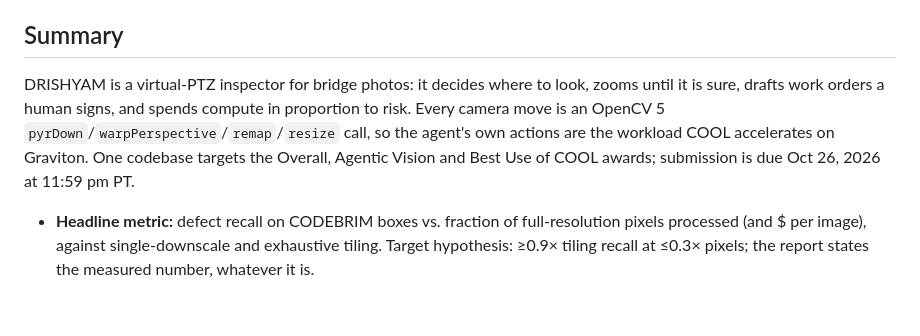
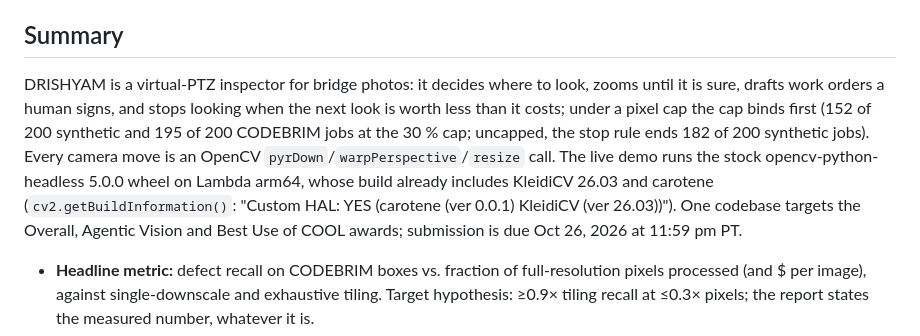
Before and after one commit to vj-io/drishyam, a Markdown page: docs/PRD.md, the part around the change. Rendered like a GitHub page; blank space fills up the shorter version.

Commit message:
docs(PRD): summary line says what the stop rule does and what the stock wheel already has
'Spends compute in proportion to risk' does not hold at the headline cap (the cap ends 152
of 200 synthetic and 195 of 200 CODEBRIM jobs at 30 %). The stock aarch64 wheel the demo
runs already links KleidiCV 26.03, so the line no longer calls the camera moves the
workload COOL accelerates; remap is not used and is dropped.

Co-Authored-By: Claude Opus 5.5 <noreply@anthropic.com>

```diff
--- a/docs/PRD.md
+++ b/docs/PRD.md
@@ -4,7 +4,7 @@ Oct 17, 2026 · @Vaibhav Jangid
 
 ## Summary
 
-DRISHYAM is a virtual-PTZ inspector for bridge photos: it decides where to look, zooms until it is sure, drafts work orders a human signs, and spends compute in proportion to risk. Every camera move is an OpenCV 5 `pyrDown`/`warpPerspective`/`remap`/`resize` call, so the agent's own actions are the workload COOL accelerates on Graviton. One codebase targets the Overall, Agentic Vision and Best Use of COOL awards; submission is due Oct 26, 2026 at 11:59 pm PT.
+DRISHYAM is a virtual-PTZ inspector for bridge photos: it decides where to look, zooms until it is sure, drafts work orders a human signs, and stops looking when the next look is worth less than it costs; under a pixel cap the cap binds first (152 of 200 synthetic and 195 of 200 CODEBRIM jobs at the 30 % cap; uncapped, the stop rule ends 182 of 200 synthetic jobs). Every camera move is an OpenCV `pyrDown`/`warpPerspective`/`resize` call. The live demo runs the stock opencv-python-headless 5.0.0 wheel on Lambda arm64, whose build already includes KleidiCV 26.03 and carotene (`cv2.getBuildInformation()`: "Custom HAL: YES (carotene (ver 0.0.1) KleidiCV (ver 26.03))"). One codebase targets the Overall, Agentic Vision and Best Use of COOL awards; submission is due Oct 26, 2026 at 11:59 pm PT.
 
 - **Headline metric:** defect recall on CODEBRIM boxes vs. fraction of full-resolution pixels processed (and $ per image), against single-downscale and exhaustive tiling. Target hypothesis: ≥0.9× tiling recall at ≤0.3× pixels; the report states the measured number, whatever it is.
 - **Free build:** $0 out of pocket. Software is open source, training runs on Kaggle, the always-on demo runs on a free Hugging Face Space, and the only paid items (COOL on Graviton plus two benchmark arms, ≈$70–100) are paid from AWS Free Tier credits or the competition compute grant, behind hard spend caps.
```
